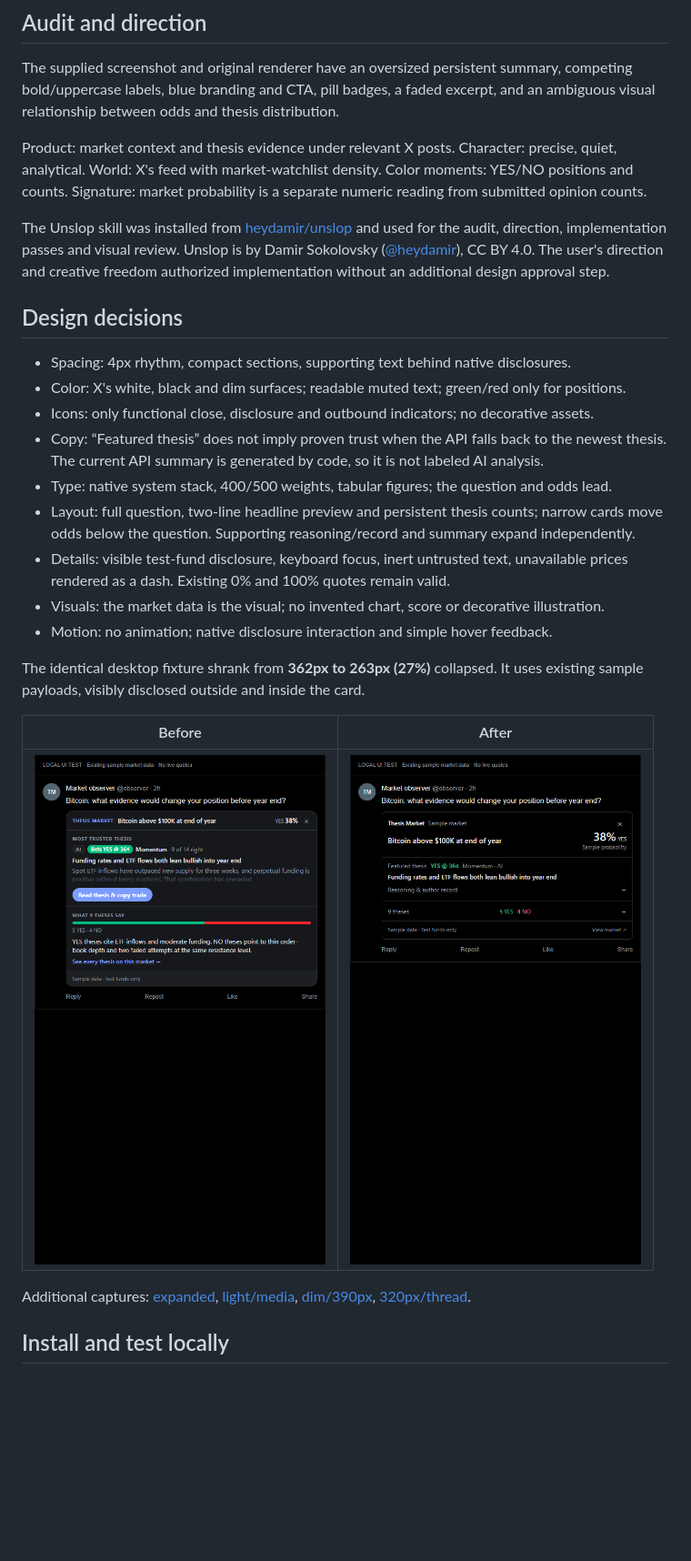
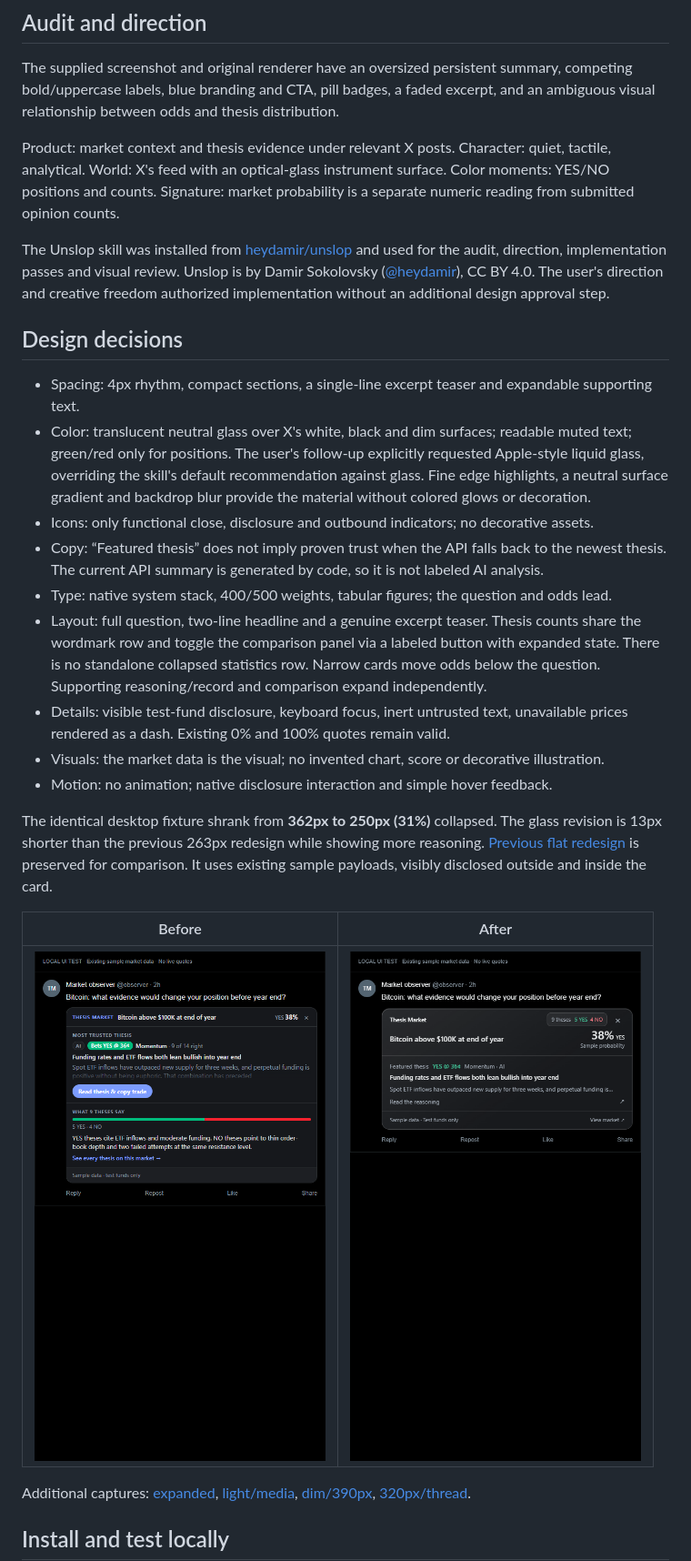
Before and after one commit to avanturist44/UBC_GeminiPredictionMarket_Project, a Markdown page: docs/extension-ui/README.md, the part around one of its changes. Shown at 91% size. Drawn GitHub-style; pictures changed too: docs/extension-ui/after-dark.png; blank space fills up the shorter version.

Commit message:
Refine extension with compact glass surface and reasoning teaser

```diff
--- a/docs/extension-ui/README.md
+++ b/docs/extension-ui/README.md
@@ -16,7 +16,7 @@ competing bold/uppercase labels, blue branding and CTA, pill badges, a faded exc
 and an ambiguous visual relationship between odds and thesis distribution.
 
 Product: market context and thesis evidence under relevant X posts. Character:
-precise, quiet, analytical. World: X's feed with market-watchlist density. Color
+quiet, tactile, analytical. World: X's feed with an optical-glass instrument surface. Color
 moments: YES/NO positions and counts. Signature: market probability is a separate
 numeric reading from submitted opinion counts.
 
@@ -28,20 +28,27 @@ additional design approval step.
 
 ## Design decisions
 
-- Spacing: 4px rhythm, compact sections, supporting text behind native disclosures.
-- Color: X's white, black and dim surfaces; readable muted text; green/red only for positions.
+- Spacing: 4px rhythm, compact sections, a single-line excerpt teaser and expandable supporting text.
+- Color: translucent neutral glass over X's white, black and dim surfaces; readable muted text;
+  green/red only for positions. The user's follow-up explicitly requested Apple-style liquid glass,
+  overriding the skill's default recommendation against glass. Fine edge highlights, a neutral
+  surface gradient and backdrop blur provide the material without colored glows or decoration.
 - Icons: only functional close, disclosure and outbound indicators; no decorative assets.
 - Copy: “Featured thesis” does not imply proven trust when the API falls back to the newest thesis.
   The current API summary is generated by code, so it is not labeled AI analysis.
 - Type: native system stack, 400/500 weights, tabular figures; the question and odds lead.
-- Layout: full question, two-line headline preview and persistent thesis counts; narrow cards
-  move odds below the question. Supporting reasoning/record and summary expand independently.
+- Layout: full question, two-line headline and a genuine excerpt teaser. Thesis counts share
+  the wordmark row and toggle the comparison panel via a labeled button with expanded state.
+  There is no standalone collapsed statistics row. Narrow cards move odds below the question.
+  Supporting reasoning/record and comparison expand independently.
 - Details: visible test-fund disclosure, keyboard focus, inert untrusted text, unavailable
   prices rendered as a dash. Existing 0% and 100% quotes remain valid.
 - Visuals: the market data is the visual; no invented chart, score or decorative illustration.
 - Motion: no animation; native disclosure interaction and simple hover feedback.
 
-The identical desktop fixture shrank from **362px to 263px (27%)** collapsed.
+The identical desktop fixture shrank from **362px to 250px (31%)** collapsed.
+The glass revision is 13px shorter than the previous 263px redesign while showing more
+reasoning. [Previous flat redesign](previous-dark.png) is preserved for comparison.
 It uses existing sample payloads, visibly disclosed outside and inside the card.
 
 | Before | After |
```
Also changed, not shown: other parts of docs/extension-ui/README.md (+6 -2 lines), apps/extension/README.md (+4 -2 lines), docs/extension-ui/after-dim-phone.png, docs/extension-ui/after-expanded.png, docs/extension-ui/after-light.png, docs/extension-ui/after-narrow-thread.png, docs/extension-ui/previous-dark.png (added), 3 other files.
